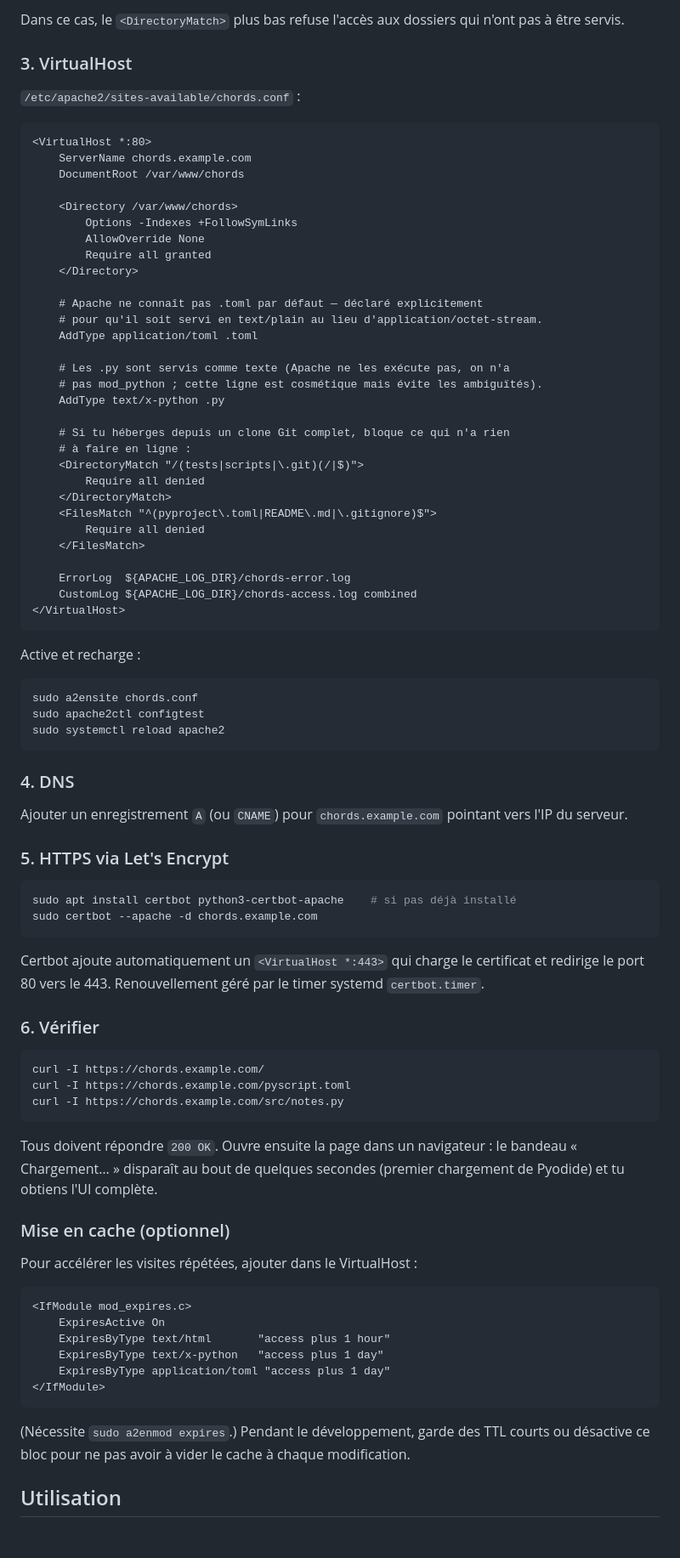
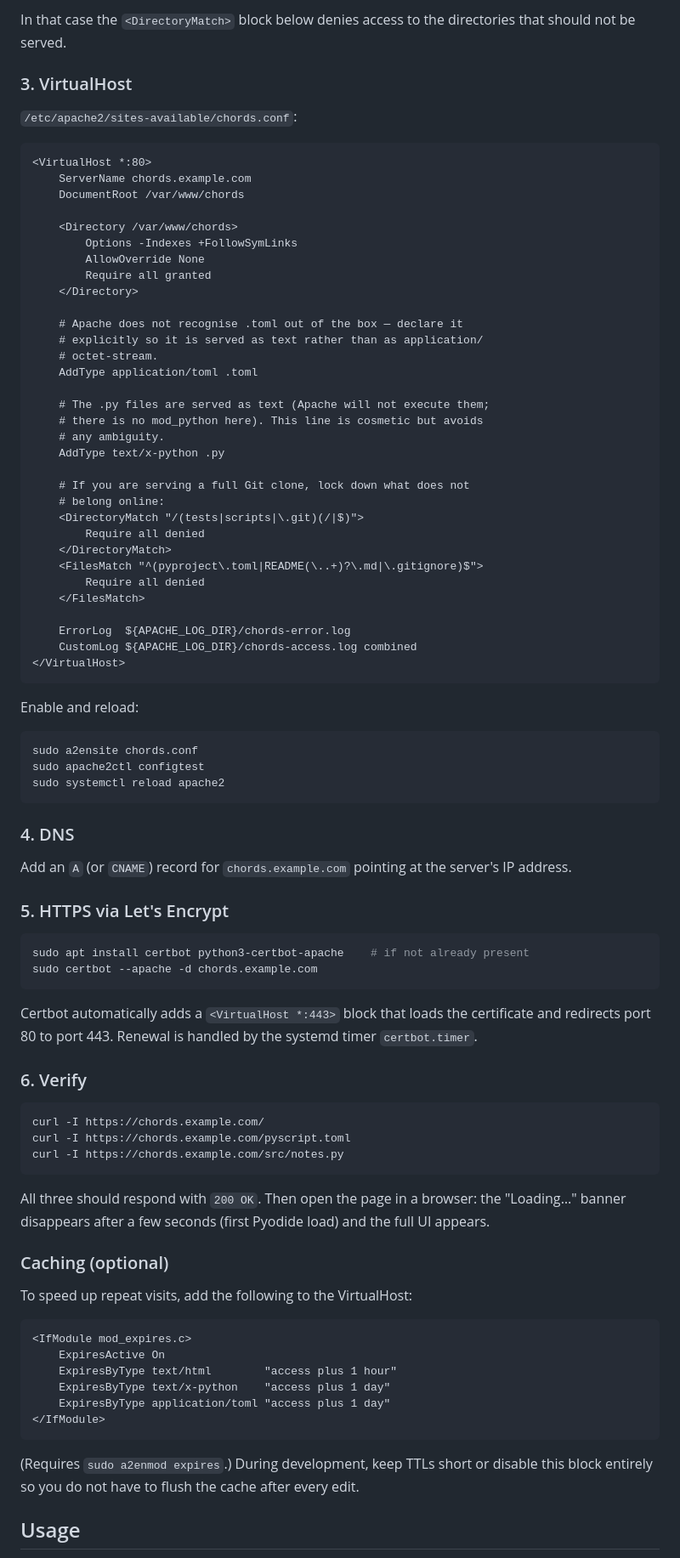
Before and after one commit to stepan-a/chords, a Markdown page: README.md, the part around one of its changes. Shown at 85% size. Rendered like a GitHub page; blank space fills up the shorter version.

````diff
--- a/README.md
+++ b/README.md
@@ -65,11 +67,11 @@ sudo -u www-data git clone <ton-dépôt> /var/www/chords
 ```
 
-Dans ce cas, le `<DirectoryMatch>` plus bas refuse l'accès aux dossiers
-qui n'ont pas à être servis.
+In that case the `<DirectoryMatch>` block below denies access to the
+directories that should not be served.
 
 ### 3. VirtualHost
 
-`/etc/apache2/sites-available/chords.conf` :
+`/etc/apache2/sites-available/chords.conf`:
 
 ```apache
 <VirtualHost *:80>
@@ -82,20 +84,22 @@ qui n'ont pas à être servis.
         Require all granted
     </Directory>
 
-    # Apache ne connaît pas .toml par défaut — déclaré explicitement
-    # pour qu'il soit servi en text/plain au lieu d'application/octet-stream.
+    # Apache does not recognise .toml out of the box — declare it
+    # explicitly so it is served as text rather than as application/
+    # octet-stream.
     AddType application/toml .toml
 
-    # Les .py sont servis comme texte (Apache ne les exécute pas, on n'a
-    # pas mod_python ; cette ligne est cosmétique mais évite les ambiguïtés).
+    # The .py files are served as text (Apache will not execute them;
+    # there is no mod_python here). This line is cosmetic but avoids
+    # any ambiguity.
     AddType text/x-python .py
 
-    # Si tu héberges depuis un clone Git complet, bloque ce qui n'a rien
-    # à faire en ligne :
+    # If you are serving a full Git clone, lock down what does not
+    # belong online:
     <DirectoryMatch "/(tests|scripts|\.git)(/|$)">
         Require all denied
     </DirectoryMatch>
-    <FilesMatch "^(pyproject\.toml|README\.md|\.gitignore)$">
+    <FilesMatch "^(pyproject\.toml|README(\..+)?\.md|\.gitignore)$">
         Require all denied
     </FilesMatch>
 
@@ -104,7 +108,7 @@ qui n'ont pas à être servis.
 </VirtualHost>
 ```
 
-Active et recharge :
+Enable and reload:
 
 ```bash
 sudo a2ensite chords.conf
@@ -114,21 +118,21 @@ sudo systemctl reload apache2
 
 ### 4. DNS
 
-Ajouter un enregistrement `A` (ou `CNAME`) pour `chords.example.com`
-pointant vers l'IP du serveur.
+Add an `A` (or `CNAME`) record for `chords.example.com` pointing at the
+server's IP address.
 
 ### 5. HTTPS via Let's Encrypt
 
 ```bash
-sudo apt install certbot python3-certbot-apache    # si pas déjà installé
+sudo apt install certbot python3-certbot-apache    # if not already present
 sudo certbot --apache -d chords.example.com
 ```
 
-Certbot ajoute automatiquement un `<VirtualHost *:443>` qui charge le
-certificat et redirige le port 80 vers le 443. Renouvellement géré par
-le timer systemd `certbot.timer`.
+Certbot automatically adds a `<VirtualHost *:443>` block that loads the
+certificate and redirects port 80 to port 443. Renewal is handled by the
+systemd timer `certbot.timer`.
 
-### 6. Vérifier
+### 6. Verify
 
 ```bash
 curl -I https://chords.example.com/
@@ -136,26 +140,26 @@ curl -I https://chords.example.com/pyscript.toml
 curl -I https://chords.example.com/src/notes.py
 ```
 
-Tous doivent répondre `200 OK`. Ouvre ensuite la page dans un navigateur :
-le bandeau « Chargement… » disparaît au bout de quelques secondes (premier
-chargement de Pyodide) et tu obtiens l'UI complète.
+All three should respond with `200 OK`. Then open the page in a browser: the
+"Loading…" banner disappears after a few seconds (first Pyodide load) and the
+full UI appears.
 
-### Mise en cache (optionnel)
+### Caching (optional)
 
-Pour accélérer les visites répétées, ajouter dans le VirtualHost :
+To speed up repeat visits, add the following to the VirtualHost:
 
 ```apache
 <IfModule mod_expires.c>
     ExpiresActive On
-    ExpiresByType text/html       "access plus 1 hour"
-    ExpiresByType text/x-python   "access plus 1 day"
+    ExpiresByType text/html        "access plus 1 hour"
+    ExpiresByType text/x-python    "access plus 1 day"
     ExpiresByType application/toml "access plus 1 day"
 </IfModule>
 ```
 
-(Nécessite `sudo a2enmod expires`.) Pendant le développement, garde des
-TTL courts ou désactive ce bloc pour ne pas avoir à vider le cache à
-chaque modification.
+(Requires `sudo a2enmod expires`.) During development, keep TTLs short or
+disable this block entirely so you do not have to flush the cache after every
+edit.
 
-## Utilisation
+## Usage
 
````
Also changed, not shown: other parts of README.md (+84 -64 lines), README.fr.md (added, +236 -0 lines).
